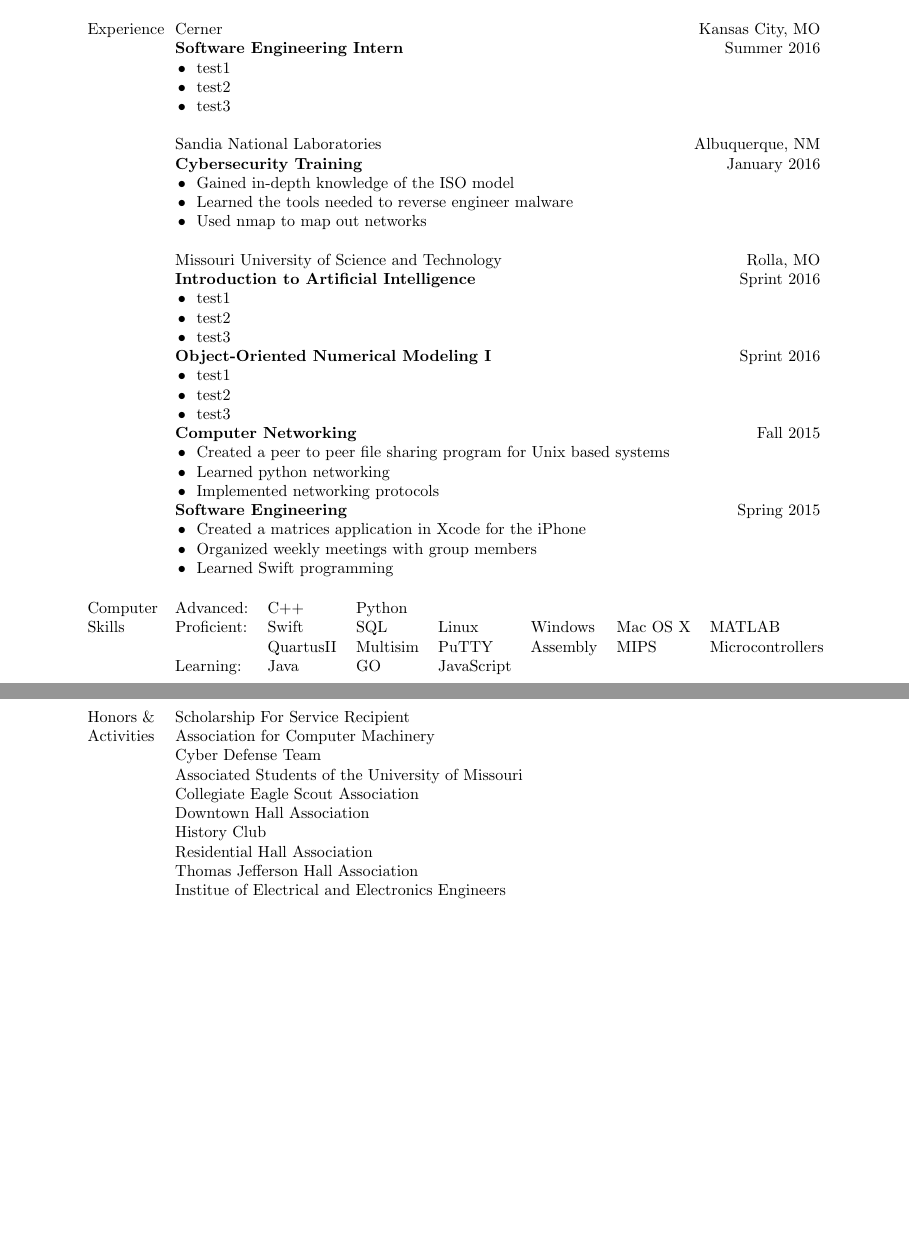
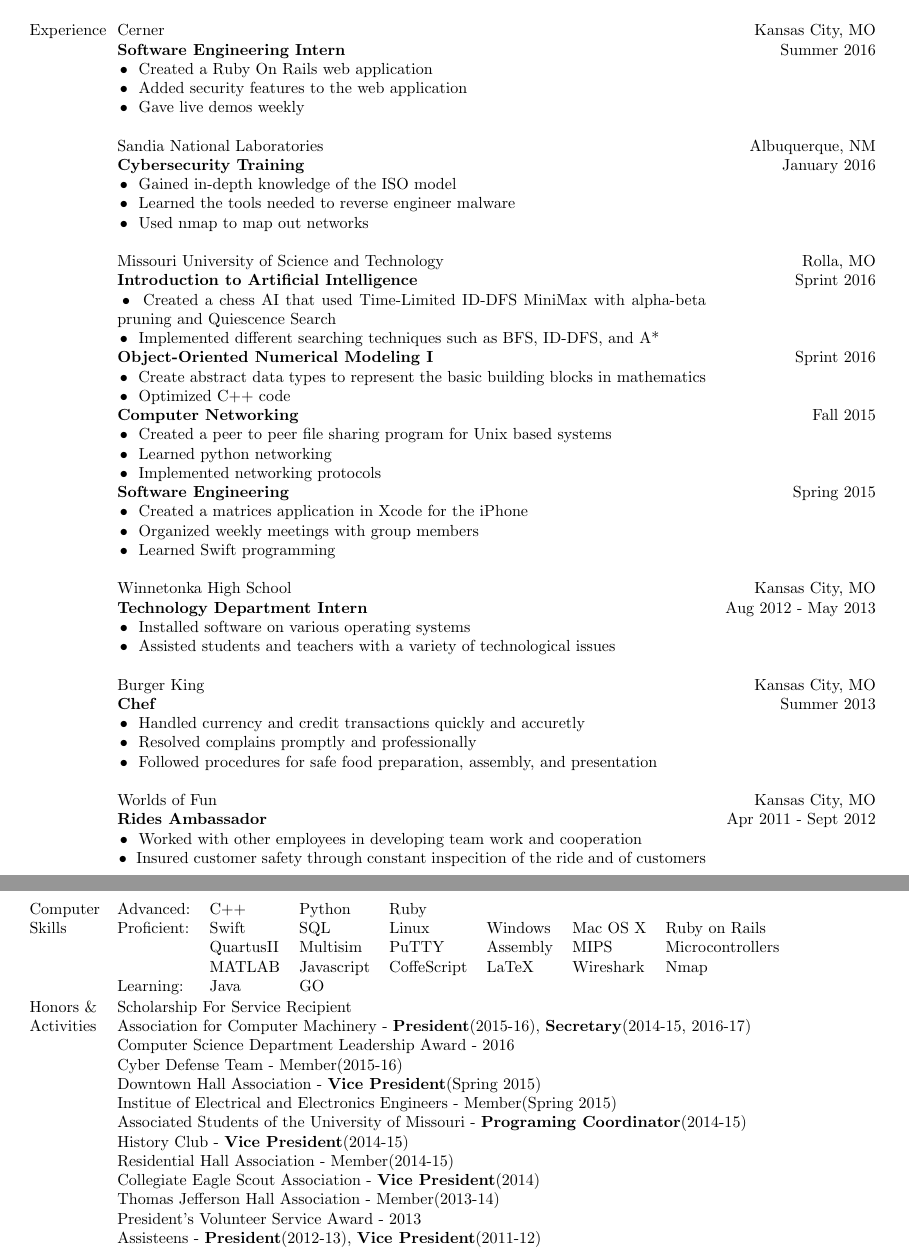
Before and after one commit to DaltonCole/Resume, a LaTeX CV (resume.tex): two parts of pages 1 and 2 of 2, joined at a grey line, cut so that both start at the same text, the shorter picture padded with empty space. Compiled offline with pdfLaTeX.

Commit message:
Finished work experience, made very part its own table

```diff
--- a/resume.tex
+++ b/resume.tex
@@ -4,7 +4,7 @@
 \usepackage{amssymb}
 
 % Set 1 inch margins
-\usepackage[margin=1in]{geometry}
+\usepackage[margin=.5in]{geometry}
 
 % Left, Center, and Right align one line
 \usepackage{lipsum}
@@ -33,4 +33,3 @@
 \noindent\makebox[\linewidth]{\rule{\textwidth}{.4pt}}
 
 % Three columsn: left, left, right aligned
-\begin{tabular}{p{1.5cm} p{10.95cm} r}
@@ -42,12 +45,14 @@
 		  	& Missouri University of Science and Technology 					& May 2016 				\\
 			& \textbf{B.S. Computer Science} 									& \textbf{GPA: 3.8/4.0} \\
 			& \textbf{Minor: Computer Engineering \& Mathematics} 										\\ \\
+\end{tabular}
 
+\begin{tabular}{p{1.5cm} p{12.9cm} r}
 Experience  & Cerner 															& Kansas City, MO 		\\
 			& \textbf{Software Engineering Intern} 								& Summer 2016			\\
-			& \tabitem test1 													& 						\\
-			& \tabitem test2 													& 						\\
-			& \tabitem test3 													& 						\\ \\
+			& \tabitem Created a Ruby On Rails web application 					& 						\\
+			& \tabitem Added security features to the web application			& 						\\
+			& \tabitem Gave live demos weekly 									& 						\\ \\
 
 			& Sandia National Laboratories										& Albuquerque, NM 		\\
 			& \textbf{Cybersecurity Training} 									& January 2016 			\\
@@ -57,17 +62,15 @@
 
 			& Missouri University of Science and Technology						& Rolla, MO 			\\
 			& \textbf{Introduction to Artificial Intelligence} 					& Sprint 2016 			\\
-			& \tabitem test1 													& 						\\
-			& \tabitem test2 													& 						\\
-			& \tabitem test3 													& 						\\
+			& \tabitem Created a chess AI that used	 Time-Limited ID-DFS MiniMax with alpha-beta pruning and Quiescence Search	& \\
+			& \tabitem Implemented different searching techniques such as BFS, ID-DFS, and A* 	& 		\\
 
 			& \textbf{Object-Oriented Numerical Modeling I} 					& Sprint 2016 			\\
-			& \tabitem test1 													& 						\\
-			& \tabitem test2 													& 						\\
-			& \tabitem test3 													& 						\\
+			& \tabitem Create abstract data types to represent the basic building blocks in mathematics & \\
+			& \tabitem Optimized C++ code 										& 						\\
 
 			& \textbf{Computer Networking} 										& Fall 2015 			\\
-			& \tabitem Created a peer to peer file sharing program for Unix based systems 		& 						\\
+			& \tabitem Created a peer to peer file sharing program for Unix based systems 		& 		\\
 			& \tabitem Learned python networking 								& 						\\
 			& \tabitem Implemented networking protocols 						& 						\\
 
@@ -75,26 +78,47 @@
 			& \tabitem Created a matrices application in Xcode for the iPhone 	& 						\\
 			& \tabitem Organized weekly meetings with group members 			& 						\\
 			& \tabitem Learned Swift programming 								& 						\\ \\
+
+			& Winnetonka High School											& Kansas City, MO 		\\
+			& \textbf{Technology Department Intern} 							& Aug 2012 - May 2013 	\\
+			& \tabitem Installed software on various operating systems 			& 						\\
+			& \tabitem Assisted students and teachers with a variety of technological issues	& 		\\ \\
+
+			& Burger King														& Kansas City, MO 		\\
+			& \textbf{Chef} 													& Summer 2013		 	\\
+			& \tabitem Handled currency and credit transactions quickly and accuretly 			& 		\\
+			& \tabitem Resolved complains promptly and professionally			& 						\\
+			& \tabitem Followed procedures for safe food preparation, assembly, and presentation	& 	\\ \\
+
+			& Worlds of Fun											& Kansas City, MO 					\\
+			& \textbf{Rides Ambassador} 							& Apr 2011 - Sept 2012 				\\
+			& \tabitem Worked with other employees in developing team work and cooperation 	& 			\\
+			& \tabitem Insured customer safety through constant inspecition of the ride and of customers & \\ \\
+
 \end{tabular}
 
 \begin{tabular}{p{1.5cm} l l l l l l l}
-Computer	& Advanced: 	& C++ 		& Python 	& 			& 			& 			& 					\\
-Skills		& Proficient:	& Swift 	& SQL 		& Linux 	& Windows 	& Mac OS X 	& MATLAB 			\\
+Computer	& Advanced: 	& C++ 		& Python 	& Ruby		& 			& 			& 					\\
+Skills		& Proficient:	& Swift 	& SQL 		& Linux 	& Windows 	& Mac OS X 	& Ruby on Rails  	\\
 			&				& QuartusII & Multisim 	& PuTTY 	& Assembly 	& MIPS 		& Microcontrollers  \\
-			& Learning:		& Java 		& GO 		& JavaScript & 			& 			&\\
+			& 				& MATLAB	& Javascript& CoffeScript& LaTeX	& Wireshark	& Nmap				\\
+			& Learning:		& Java 		& GO 		& 			 & 			& 			& 					\\
 \end{tabular}
 
 \begin{tabular}{p{1.5cm} l}
-Honors \&	& Scholarship For Service Recipient 														\\
-Activities	& Association for Computer Machinery 														\\
-			& Cyber Defense Team 																		\\
-			& Associated Students of the University of Missouri 										\\
-			& Collegiate Eagle Scout Association 														\\
-			& Downtown Hall Association 																\\
-			& History Club 																				\\
-			& Residential Hall Association 																\\
-			& Thomas Jefferson Hall Association 														\\
-			& Institue of Electrical and Electronics Engineers 											\\
+Honors \&	& Scholarship For Service Recipient 																		\\
+Activities	& Association for Computer Machinery - \textbf{President}(2015-16), \textbf{Secretary}(2014-15, 2016-17)	\\
+			& Computer Science Department Leadership Award - 2016														\\
+			& Cyber Defense Team - Member(2015-16) 																		\\
+			& Downtown Hall Association - \textbf{Vice President}(Spring 2015)											\\
+			& Institue of Electrical and Electronics Engineers - Member(Spring 2015)									\\
+			& Associated Students of the University of Missouri - \textbf{Programing Coordinator}(2014-15)				\\
+			& History Club - \textbf{Vice President}(2014-15) 															\\
+			& Residential Hall Association - Member(2014-15) 															\\
+			& Collegiate Eagle Scout Association - \textbf{Vice President}(2014) 										\\
+			& Thomas Jefferson Hall Association - Member(2013-14) 														\\
+			& President's Volunteer Service Award - 2013																\\
+			& Assisteens - \textbf{President}(2012-13), \textbf{Vice President}(2011-12)								\\
 \end{tabular}
 
 
```
Also changed, not shown: resume.pdf, resume.tex (4 more changed lines), 2 other files.
